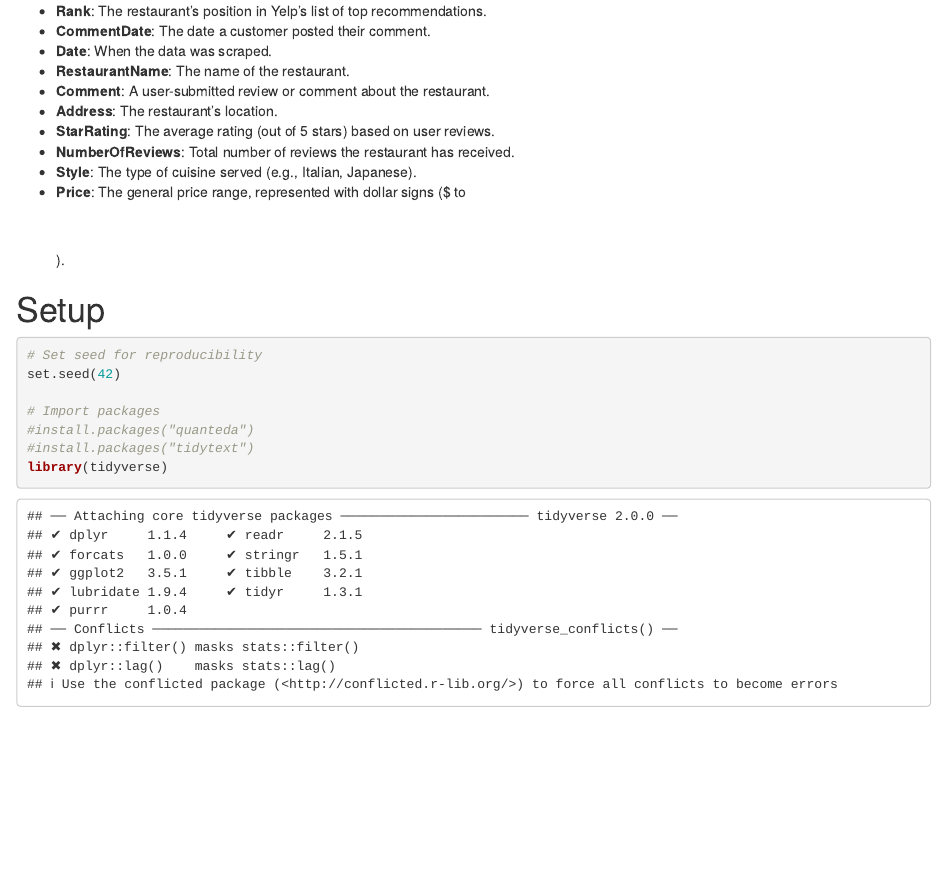
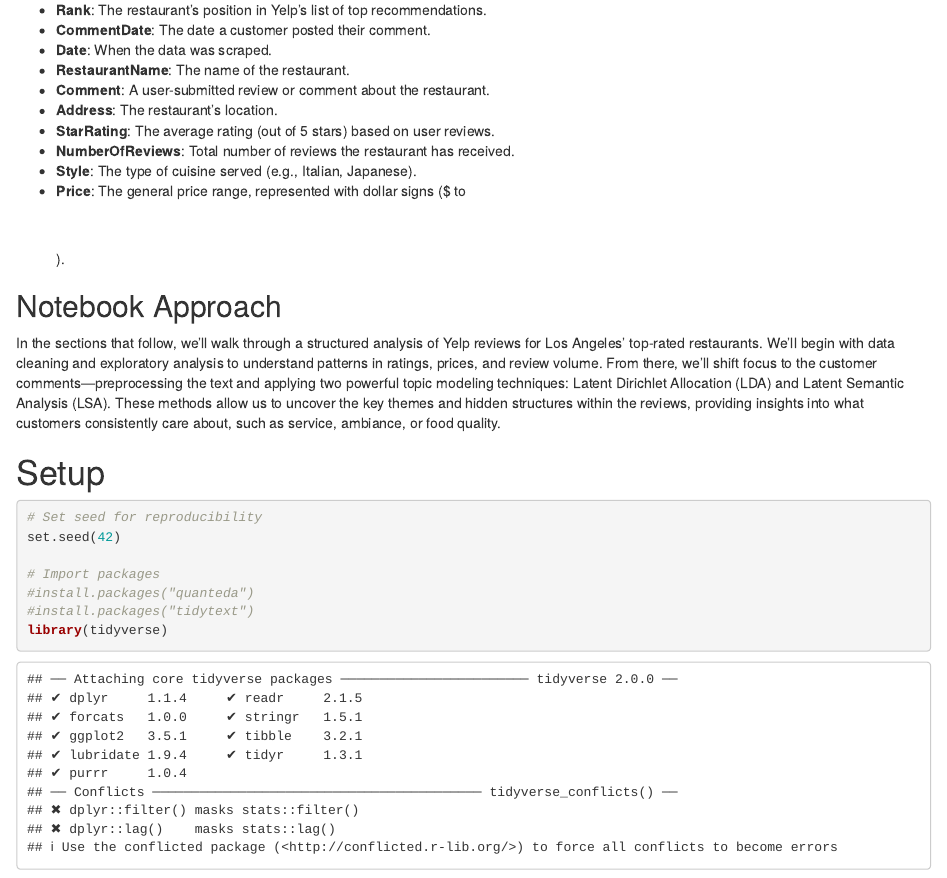
Before and after one commit to spencer-brothers/MKTG-6640-Final-Project, an R Markdown document (Restaurant-Reviews.Rmd): the page in a window 1100 px wide, from 850 px down before the commit and from 870 px down after it, so that both start at the same text. Rendered offline with R 4.5, knitr and Pandoc, with nearby package versions; some code elsewhere in the file could not run offline.

Commit message:
Update Restaurant-Reviews.Rmd

```diff
--- a/Restaurant-Reviews.Rmd
+++ b/Restaurant-Reviews.Rmd
@@ -32,6 +32,10 @@ This dataset was collected by scraping Yelp’s search results for top-rated res
 - **NumberOfReviews**: Total number of reviews the restaurant has received.
 - **Style**: The type of cuisine served (e.g., Italian, Japanese).
 - **Price**: The general price range, represented with dollar signs (\$ to \$\$\$\$).
+
+## Notebook Approach
+
+In the sections that follow, we’ll walk through a structured analysis of Yelp reviews for Los Angeles' top-rated restaurants. We’ll begin with data cleaning and exploratory analysis to understand patterns in ratings, prices, and review volume. From there, we’ll shift focus to the customer comments—preprocessing the text and applying two powerful topic modeling techniques: Latent Dirichlet Allocation (LDA) and Latent Semantic Analysis (LSA). These methods allow us to uncover the key themes and hidden structures within the reviews, providing insights into what customers consistently care about, such as service, ambiance, or food quality.
 
 # Setup
 
```
